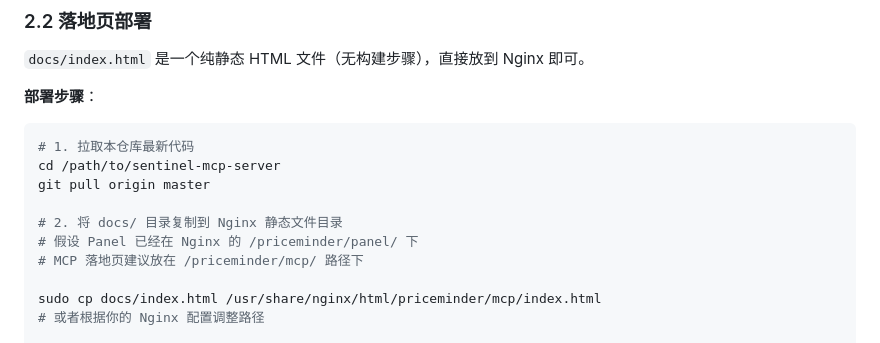
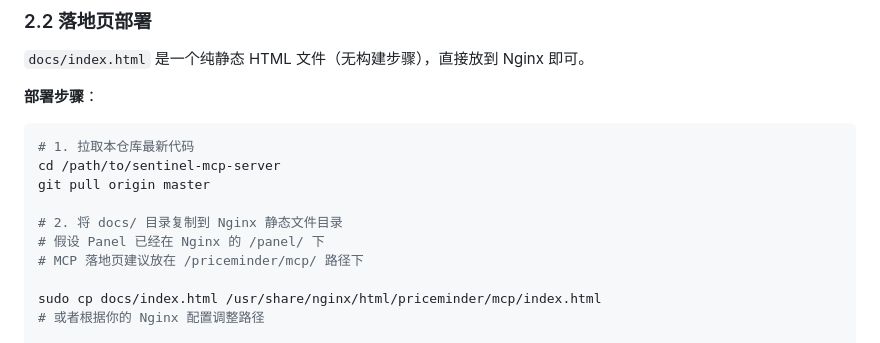
Before and after one commit to haidrau/sentinel-mcp-server, a Markdown page: README.md, the part around the change. Rendered like a GitHub page.

Commit message:
docs: Panel 部署路径从 /priceminder/panel/ 改为 /panel/
🤖 Generated with [Qoder][https://qoder.com]

```diff
--- a/README.md
+++ b/README.md
@@ -89,7 +89,7 @@ cd /path/to/sentinel-mcp-server
 git pull origin master
 
 # 2. 将 docs/ 目录复制到 Nginx 静态文件目录
-# 假设 Panel 已经在 Nginx 的 /priceminder/panel/ 下
+# 假设 Panel 已经在 Nginx 的 /panel/ 下
 # MCP 落地页建议放在 /priceminder/mcp/ 路径下
 
 sudo cp docs/index.html /usr/share/nginx/html/priceminder/mcp/index.html
```
